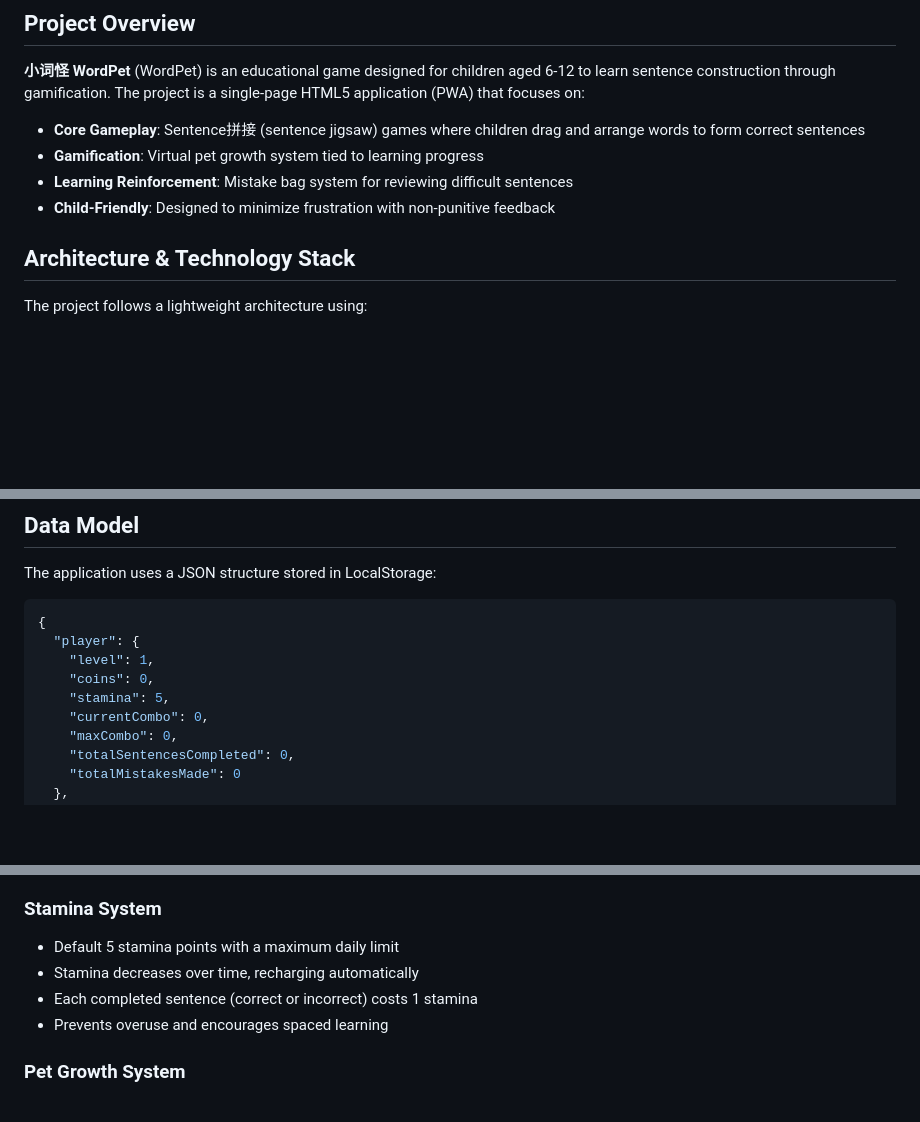
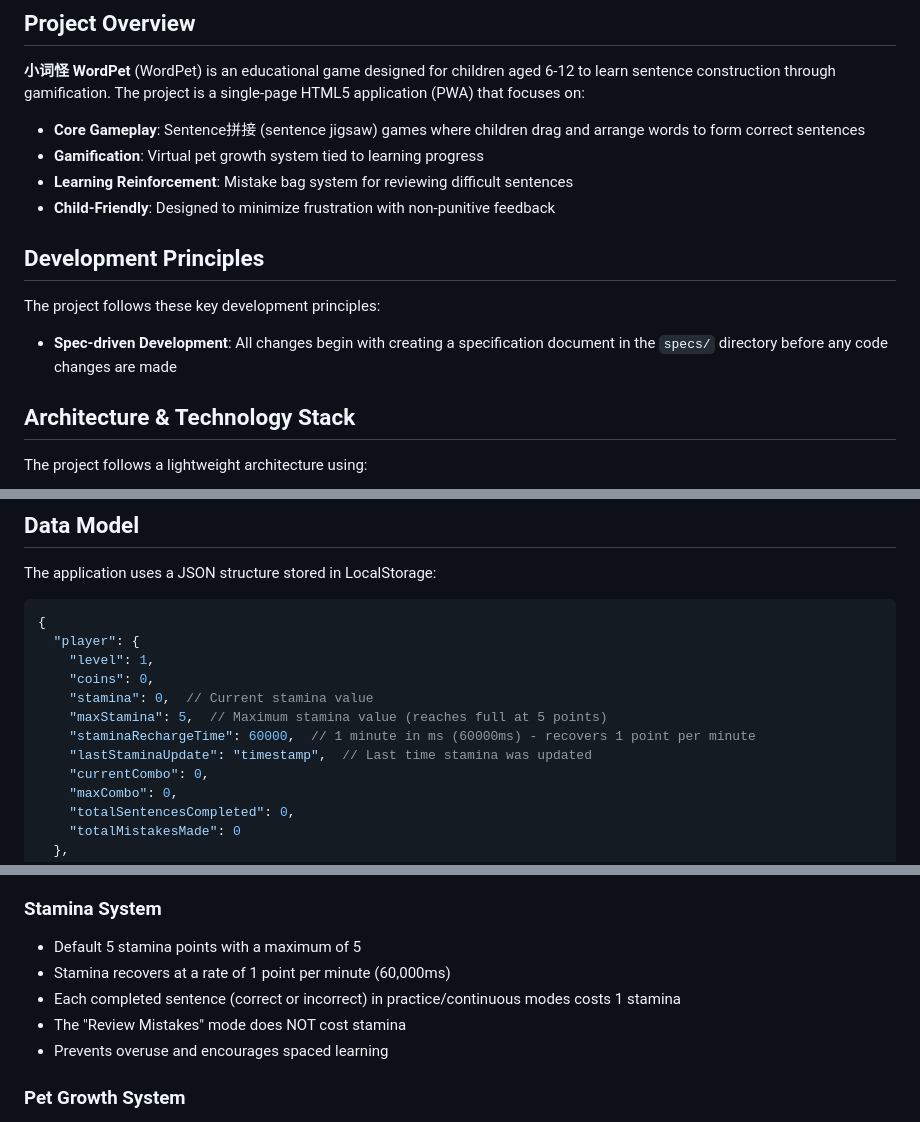
Before and after one commit to deapers/word-pet, a Markdown page: QWEN.md, 3 parts joined by grey strips. Drawn GitHub-style; blank space fills up the shorter version.

Commit message:
review不需要体力值

```diff
--- a/QWEN.md
+++ b/QWEN.md
@@ -8,6 +8,12 @@
 - **Gamification**: Virtual pet growth system tied to learning progress
 - **Learning Reinforcement**: Mistake bag system for reviewing difficult sentences
 - **Child-Friendly**: Designed to minimize frustration with non-punitive feedback
+
+## Development Principles
+
+The project follows these key development principles:
+
+- **Spec-driven Development**: All changes begin with creating a specification document in the `specs/` directory before any code changes are made
 
 ## Architecture & Technology Stack
 
@@ -63,7 +69,10 @@ The application uses a JSON structure stored in LocalStorage:
   "player": {
     "level": 1,
     "coins": 0,
-    "stamina": 5,
+    "stamina": 0,  // Current stamina value
+    "maxStamina": 5,  // Maximum stamina value (reaches full at 5 points)
+    "staminaRechargeTime": 60000,  // 1 minute in ms (60000ms) - recovers 1 point per minute
+    "lastStaminaUpdate": "timestamp",  // Last time stamina was updated
     "currentCombo": 0,
     "maxCombo": 0,
     "totalSentencesCompleted": 0,
@@ -119,9 +128,10 @@ The application uses a JSON structure stored in LocalStorage:
 - Mastery determines when a sentence is considered "learned"
 
 ### Stamina System
-- Default 5 stamina points with a maximum daily limit
-- Stamina decreases over time, recharging automatically
-- Each completed sentence (correct or incorrect) costs 1 stamina
+- Default 5 stamina points with a maximum of 5
+- Stamina recovers at a rate of 1 point per minute (60,000ms)
+- Each completed sentence (correct or incorrect) in practice/continuous modes costs 1 stamina
+- The "Review Mistakes" mode does NOT cost stamina
 - Prevents overuse and encourages spaced learning
 
 ### Pet Growth System
```
